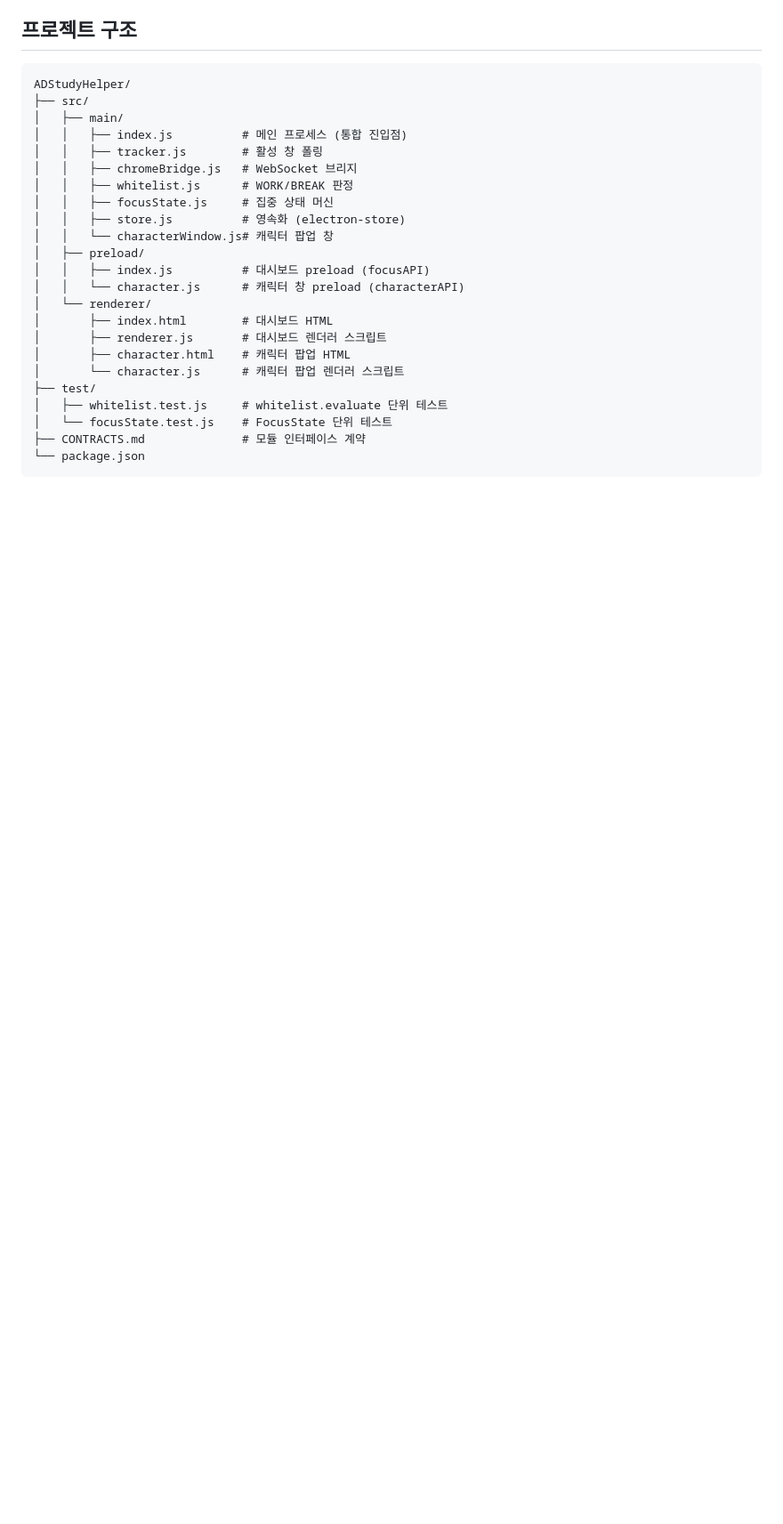
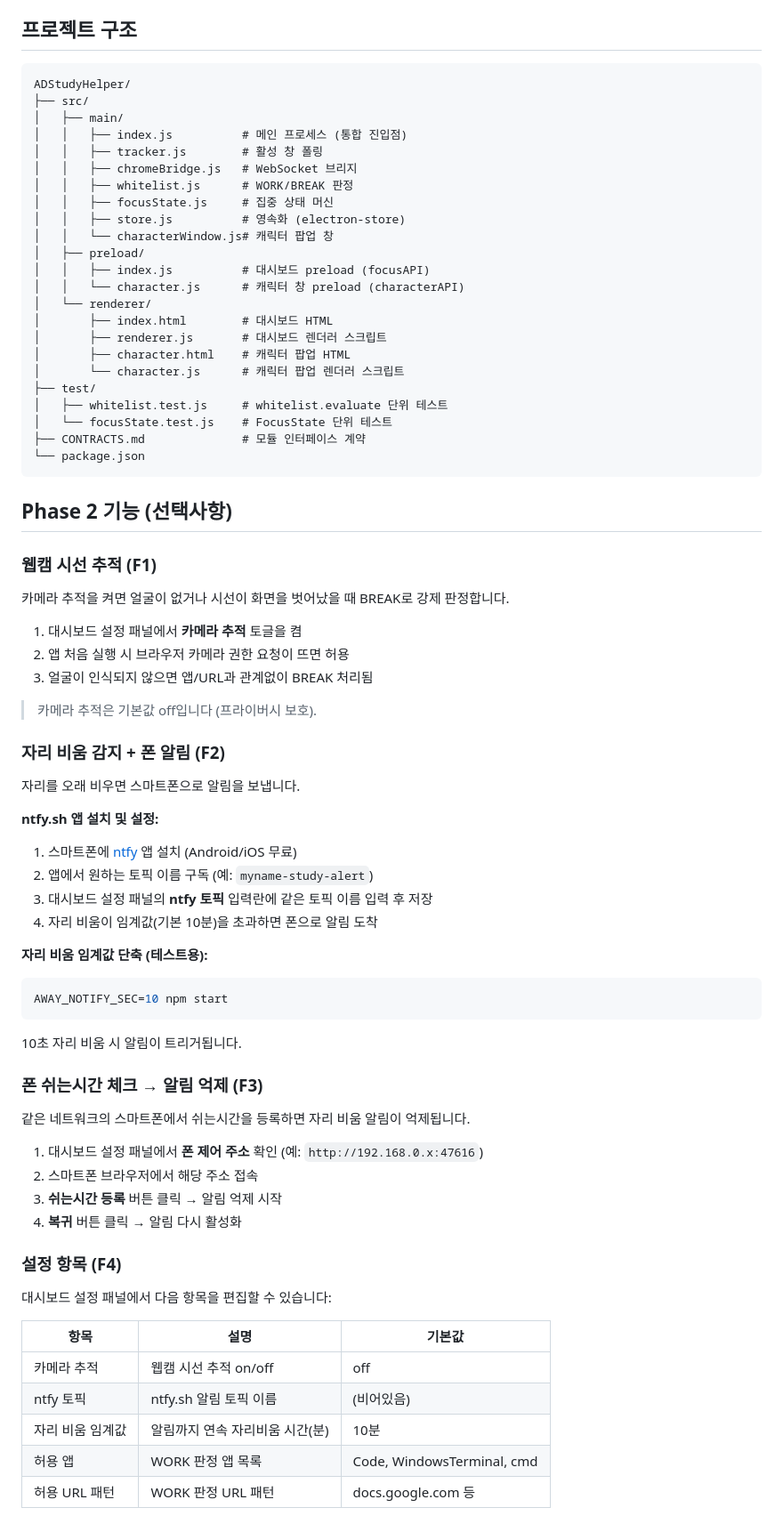
Before and after one commit to J-siwon/ADStudyHelper, a Markdown page: README.md, the part around one of its changes. Shown at 89% size. Rendered like a GitHub page; blank space fills up the shorter version.

````diff
--- a/README.md
+++ b/README.md
@@ -100,3 +100,55 @@ ADStudyHelper/
 └── package.json
 ```
 
+## Phase 2 기능 (선택사항)
+
+### 웹캠 시선 추적 (F1)
+
+카메라 추적을 켜면 얼굴이 없거나 시선이 화면을 벗어났을 때 BREAK로 강제 판정합니다.
+
+1. 대시보드 설정 패널에서 **카메라 추적** 토글을 켬
+2. 앱 처음 실행 시 브라우저 카메라 권한 요청이 뜨면 허용
+3. 얼굴이 인식되지 않으면 앱/URL과 관계없이 BREAK 처리됨
+
+> 카메라 추적은 기본값 off입니다 (프라이버시 보호).
+
+### 자리 비움 감지 + 폰 알림 (F2)
+
+자리를 오래 비우면 스마트폰으로 알림을 보냅니다.
+
+**ntfy.sh 앱 설치 및 설정:**
+
+1. 스마트폰에 [ntfy](https://ntfy.sh/) 앱 설치 (Android/iOS 무료)
+2. 앱에서 원하는 토픽 이름 구독 (예: `myname-study-alert`)
+3. 대시보드 설정 패널의 **ntfy 토픽** 입력란에 같은 토픽 이름 입력 후 저장
+4. 자리 비움이 임계값(기본 10분)을 초과하면 폰으로 알림 도착
+
+**자리 비움 임계값 단축 (테스트용):**
+
+```bash
+AWAY_NOTIFY_SEC=10 npm start
+```
+
+10초 자리 비움 시 알림이 트리거됩니다.
+
+### 폰 쉬는시간 체크 → 알림 억제 (F3)
+
+같은 네트워크의 스마트폰에서 쉬는시간을 등록하면 자리 비움 알림이 억제됩니다.
+
+1. 대시보드 설정 패널에서 **폰 제어 주소** 확인 (예: `http://192.168.0.x:47616`)
+2. 스마트폰 브라우저에서 해당 주소 접속
+3. **쉬는시간 등록** 버튼 클릭 → 알림 억제 시작
+4. **복귀** 버튼 클릭 → 알림 다시 활성화
+
+### 설정 항목 (F4)
+
+대시보드 설정 패널에서 다음 항목을 편집할 수 있습니다:
+
+| 항목 | 설명 | 기본값 |
+|------|------|--------|
+| 카메라 추적 | 웹캠 시선 추적 on/off | off |
+| ntfy 토픽 | ntfy.sh 알림 토픽 이름 | (비어있음) |
+| 자리 비움 임계값 | 알림까지 연속 자리비움 시간(분) | 10분 |
+| 허용 앱 | WORK 판정 앱 목록 | Code, WindowsTerminal, cmd |
+| 허용 URL 패턴 | WORK 판정 URL 패턴 | docs.google.com 등 |
+
````
Also changed, not shown: other parts of README.md (+39 -0 lines).
